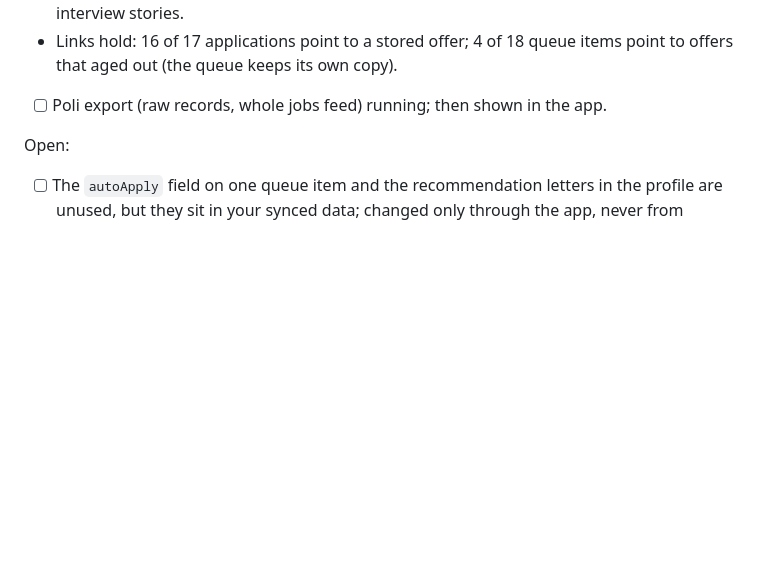
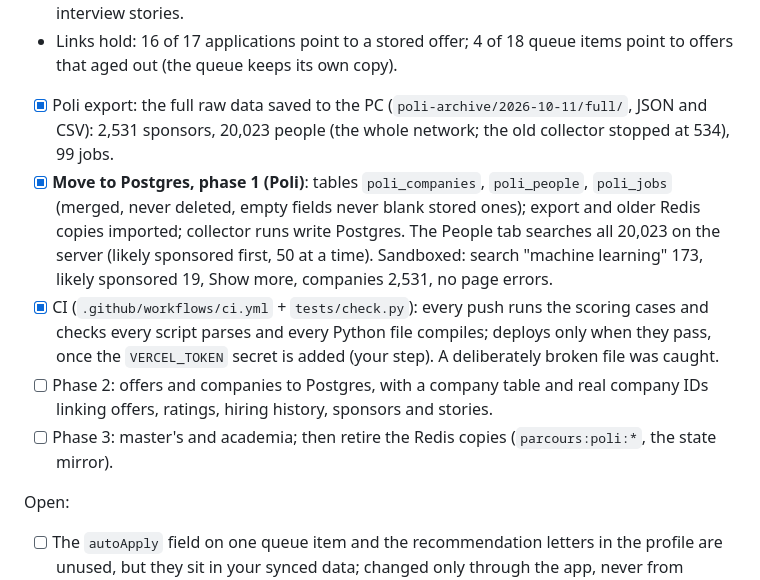
Before and after one commit to oussemaAbdaoui/parcours, a Markdown page: enhancement.md, the part around the change. GitHub-like rendering; blank space fills up the shorter version.

Commit message:
enhancement.md: CI, Poli in Postgres

```diff
--- a/enhancement.md
+++ b/enhancement.md
@@ -88,7 +88,11 @@ Audit on real data (11 Oct, 735 offers):
 - Missing basics: 60 offers with no text, 53 with no date, 11 with no company.
 - Company links: 512 companies in offers; 379 have a rating, 44 are Poli sponsors, 11 have interview stories.
 - Links hold: 16 of 17 applications point to a stored offer; 4 of 18 queue items point to offers that aged out (the queue keeps its own copy).
-- [ ] Poli export (raw records, whole jobs feed) running; then shown in the app.
+- [x] Poli export: the full raw data saved to the PC (`poli-archive/2026-10-11/full/`, JSON and CSV): 2,531 sponsors, 20,023 people (the whole network; the old collector stopped at 534), 99 jobs.
+- [x] **Move to Postgres, phase 1 (Poli)**: tables `poli_companies`, `poli_people`, `poli_jobs` (merged, never deleted, empty fields never blank stored ones); export and older Redis copies imported; collector runs write Postgres. The People tab searches all 20,023 on the server (likely sponsored first, 50 at a time). Sandboxed: search "machine learning" 173, likely sponsored 19, Show more, companies 2,531, no page errors.
+- [x] CI (`.github/workflows/ci.yml` + `tests/check.py`): every push runs the scoring cases and checks every script parses and every Python file compiles; deploys only when they pass, once the `VERCEL_TOKEN` secret is added (your step). A deliberately broken file was caught.
+- [ ] Phase 2: offers and companies to Postgres, with a company table and real company IDs linking offers, ratings, hiring history, sponsors and stories.
+- [ ] Phase 3: master's and academia; then retire the Redis copies (`parcours:poli:*`, the state mirror).
 
 Open:
 - [ ] The `autoApply` field on one queue item and the recommendation letters in the profile are unused, but they sit in your synced data; changed only through the app, never from outside (that is how the data was once wiped).
```
